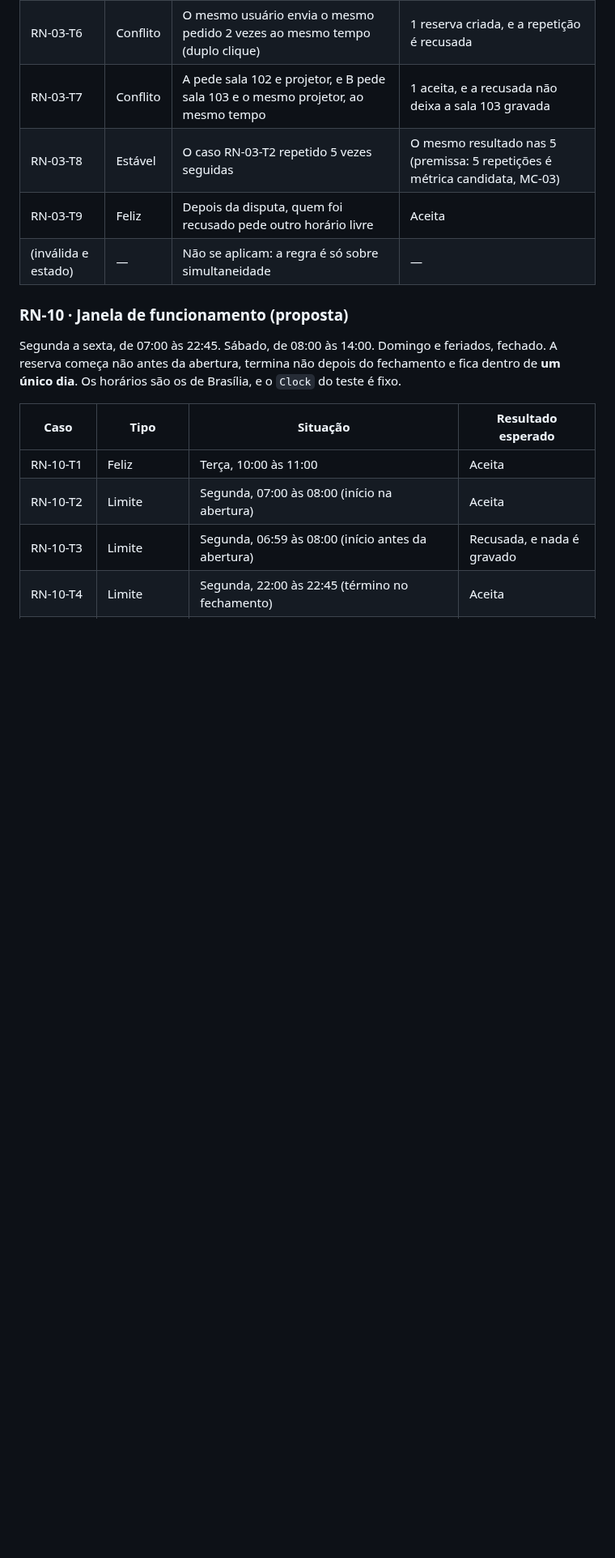
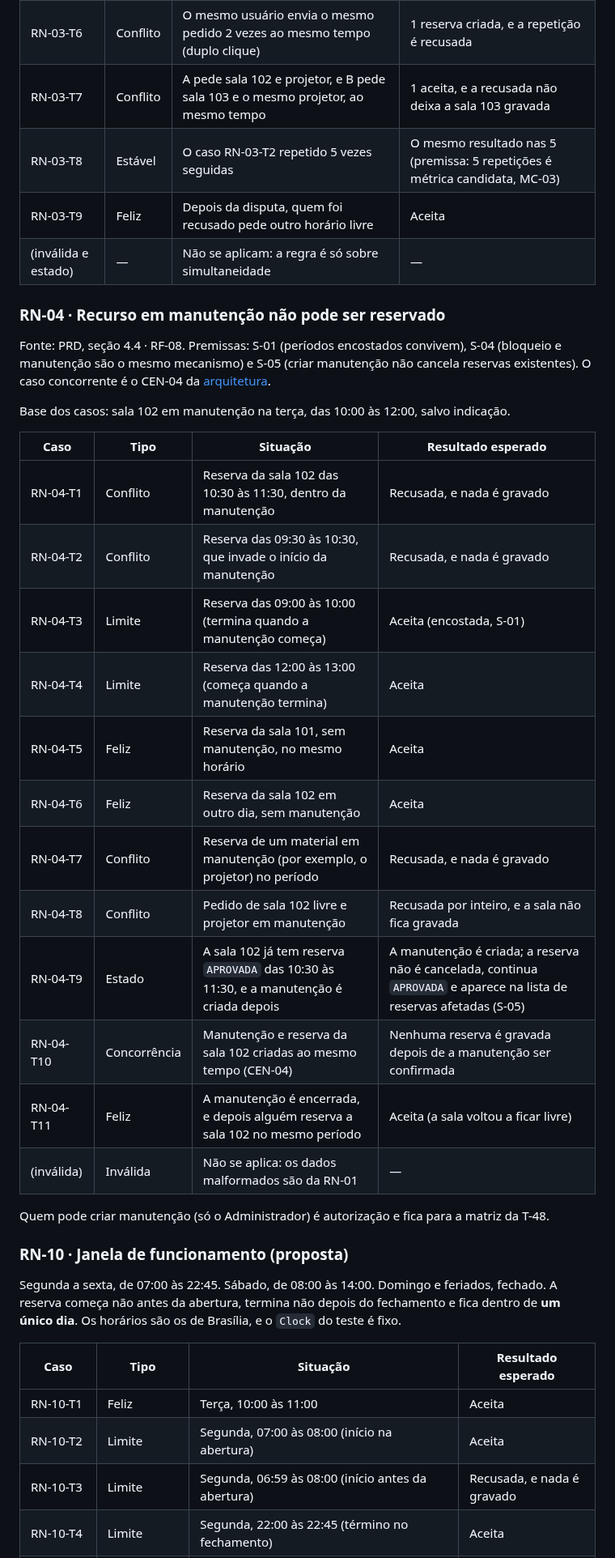
Before and after one commit to renatarsilva/projeto-qualidade-software-senac, a Markdown page: docs/testes/plano-tdd.md, the part around the change. Shown at 81% size. Drawn GitHub-style; blank space fills up the shorter version.

Commit message:
docs(testes): registra os casos da RN-04 no plano TDD (T-19)

```diff
--- a/docs/testes/plano-tdd.md
+++ b/docs/testes/plano-tdd.md
@@ -112,6 +112,29 @@ Base dos casos: sala 102, terça, salvo indicação.
 | RN-03-T9 | Feliz | Depois da disputa, quem foi recusado pede outro horário livre | Aceita |
 | (inválida e estado) | — | Não se aplicam: a regra é só sobre simultaneidade | — |
 
+### RN-04 · Recurso em manutenção não pode ser reservado
+
+Fonte: PRD, seção 4.4 · RF-08. Premissas: S-01 (períodos encostados convivem), S-04 (bloqueio e manutenção são o mesmo mecanismo) e S-05 (criar manutenção não cancela reservas existentes). O caso concorrente é o CEN-04 da [arquitetura](../arquitetura.md).
+
+Base dos casos: sala 102 em manutenção na terça, das 10:00 às 12:00, salvo indicação.
+
+| Caso | Tipo | Situação | Resultado esperado |
+|---|---|---|---|
+| RN-04-T1 | Conflito | Reserva da sala 102 das 10:30 às 11:30, dentro da manutenção | Recusada, e nada é gravado |
+| RN-04-T2 | Conflito | Reserva das 09:30 às 10:30, que invade o início da manutenção | Recusada, e nada é gravado |
+| RN-04-T3 | Limite | Reserva das 09:00 às 10:00 (termina quando a manutenção começa) | Aceita (encostada, S-01) |
+| RN-04-T4 | Limite | Reserva das 12:00 às 13:00 (começa quando a manutenção termina) | Aceita |
+| RN-04-T5 | Feliz | Reserva da sala 101, sem manutenção, no mesmo horário | Aceita |
+| RN-04-T6 | Feliz | Reserva da sala 102 em outro dia, sem manutenção | Aceita |
+| RN-04-T7 | Conflito | Reserva de um material em manutenção (por exemplo, o projetor) no período | Recusada, e nada é gravado |
+| RN-04-T8 | Conflito | Pedido de sala 102 livre e projetor em manutenção | Recusada por inteiro, e a sala não fica gravada |
+| RN-04-T9 | Estado | A sala 102 já tem reserva `APROVADA` das 10:30 às 11:30, e a manutenção é criada depois | A manutenção é criada; a reserva não é cancelada, continua `APROVADA` e aparece na lista de reservas afetadas (S-05) |
+| RN-04-T10 | Concorrência | Manutenção e reserva da sala 102 criadas ao mesmo tempo (CEN-04) | Nenhuma reserva é gravada depois de a manutenção ser confirmada |
+| RN-04-T11 | Feliz | A manutenção é encerrada, e depois alguém reserva a sala 102 no mesmo período | Aceita (a sala voltou a ficar livre) |
+| (inválida) | Inválida | Não se aplica: os dados malformados são da RN-01 | — |
+
+Quem pode criar manutenção (só o Administrador) é autorização e fica para a matriz da T-48.
+
 ### RN-10 · Janela de funcionamento (proposta)
 
 Segunda a sexta, de 07:00 às 22:45. Sábado, de 08:00 às 14:00. Domingo e feriados, fechado. A reserva começa não antes da abertura, termina não depois do fechamento e fica dentro de **um único dia**. Os horários são os de Brasília, e o `Clock` do teste é fixo.
```
